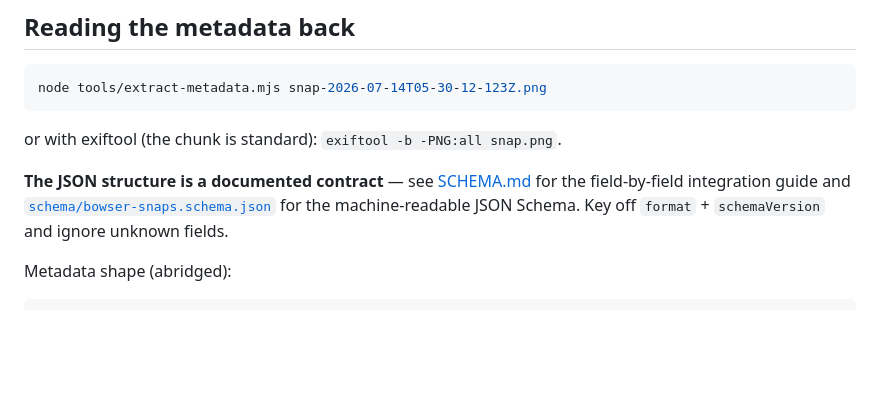
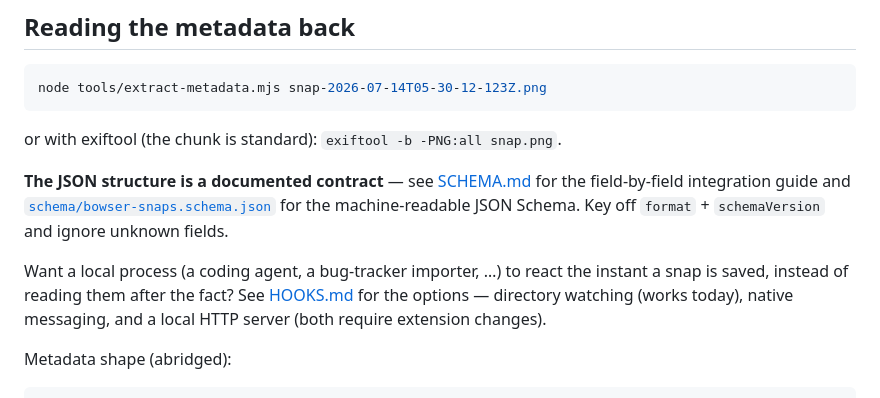
Before and after one commit to momja/BOWSER_SNAPS, a Markdown page: README.md, the part around the change. Rendered like a GitHub page; blank space fills up the shorter version.

```diff
--- a/README.md
+++ b/README.md
@@ -56,6 +56,8 @@ node tools/extract-metadata.mjs snap-2026-07-14T05-30-12-123Z.png
 or with exiftool (the chunk is standard): `exiftool -b -PNG:all snap.png`.
 
 **The JSON structure is a documented contract** — see [SCHEMA.md](SCHEMA.md) for the field-by-field integration guide and [`schema/bowser-snaps.schema.json`](schema/bowser-snaps.schema.json) for the machine-readable JSON Schema. Key off `format` + `schemaVersion` and ignore unknown fields.
+
+Want a local process (a coding agent, a bug-tracker importer, …) to react the instant a snap is saved, instead of reading them after the fact? See [HOOKS.md](HOOKS.md) for the options — directory watching (works today), native messaging, and a local HTTP server (both require extension changes).
 
 Metadata shape (abridged):
 
```
Also changed, not shown: HOOKS.md (added, +72 -0 lines).
